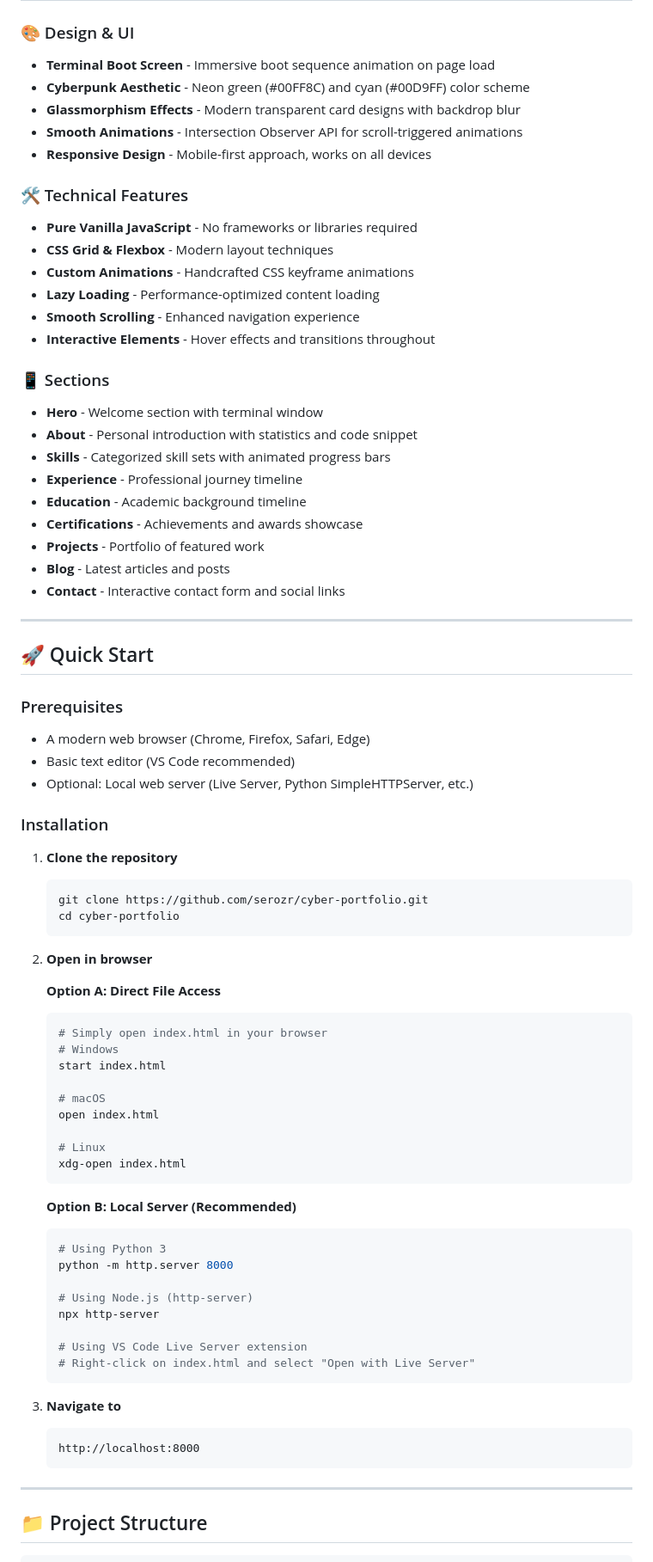
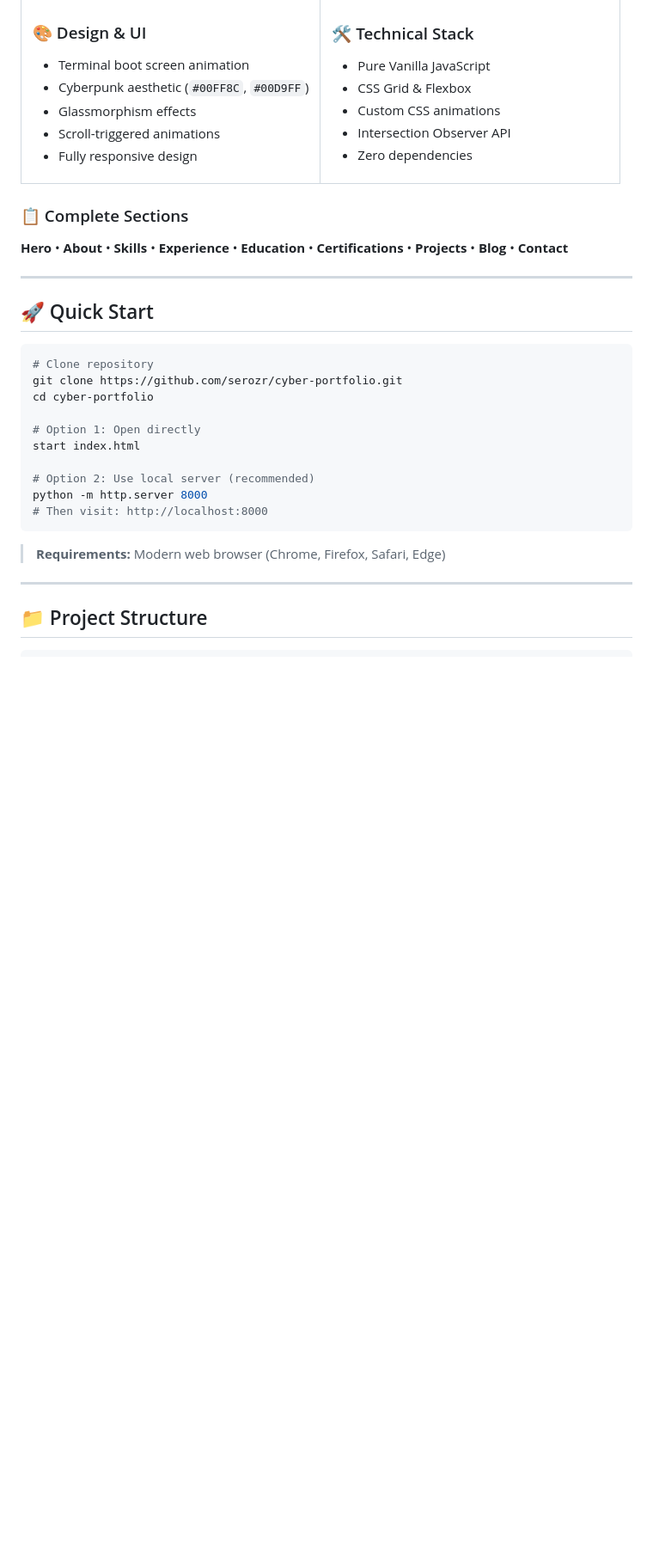
Before and after one commit to serozr/cyber-portfolio, a Markdown page: README.md, the part around the change printed below. Shown: that part at 86% size. Drawn GitHub-style; blank space fills up the shorter version.

````diff
--- a/README.md
+++ b/README.md
@@ -23,77 +28,45 @@
 ### 🎨 Design & UI
-- **Terminal Boot Screen** - Immersive boot sequence animation on page load
-- **Cyberpunk Aesthetic** - Neon green (#00FF8C) and cyan (#00D9FF) color scheme
-- **Glassmorphism Effects** - Modern transparent card designs with backdrop blur
-- **Smooth Animations** - Intersection Observer API for scroll-triggered animations
-- **Responsive Design** - Mobile-first approach, works on all devices
+- Terminal boot screen animation
+- Cyberpunk aesthetic (`#00FF8C`, `#00D9FF`)
+- Glassmorphism effects
+- Scroll-triggered animations
+- Fully responsive design
 
-### 🛠️ Technical Features
-- **Pure Vanilla JavaScript** - No frameworks or libraries required
-- **CSS Grid & Flexbox** - Modern layout techniques
-- **Custom Animations** - Handcrafted CSS keyframe animations
-- **Lazy Loading** - Performance-optimized content loading
-- **Smooth Scrolling** - Enhanced navigation experience
-- **Interactive Elements** - Hover effects and transitions throughout
+</td>
+<td width="50%">
 
-### 📱 Sections
-- **Hero** - Welcome section with terminal window
-- **About** - Personal introduction with statistics and code snippet
-- **Skills** - Categorized skill sets with animated progress bars
-- **Experience** - Professional journey timeline
-- **Education** - Academic background timeline
-- **Certifications** - Achievements and awards showcase
-- **Projects** - Portfolio of featured work
-- **Blog** - Latest articles and posts
-- **Contact** - Interactive contact form and social links
+### 🛠️ Technical Stack
+- Pure Vanilla JavaScript
+- CSS Grid & Flexbox
+- Custom CSS animations
+- Intersection Observer API
+- Zero dependencies
+
+</td>
+</tr>
+</table>
+
+### 📋 Complete Sections
+**Hero** • **About** • **Skills** • **Experience** • **Education** • **Certifications** • **Projects** • **Blog** • **Contact**
 
 ---
 
 ## 🚀 Quick Start
 
-### Prerequisites
-- A modern web browser (Chrome, Firefox, Safari, Edge)
-- Basic text editor (VS Code recommended)
-- Optional: Local web server (Live Server, Python SimpleHTTPServer, etc.)
+```bash
+# Clone repository
+git clone https://github.com/serozr/cyber-portfolio.git
+cd cyber-portfolio
 
-### Installation
+# Option 1: Open directly
+start index.html
 
-1. **Clone the repository**
-   ```bash
-   git clone https://github.com/serozr/cyber-portfolio.git
-   cd cyber-portfolio
-   ```
+# Option 2: Use local server (recommended)
+python -m http.server 8000
+# Then visit: http://localhost:8000
+```
 
-2. **Open in browser**
-
-   **Option A: Direct File Access**
-   ```bash
-   # Simply open index.html in your browser
-   # Windows
-   start index.html
-
-   # macOS
-   open index.html
-
-   # Linux
-   xdg-open index.html
-   ```
-
-   **Option B: Local Server (Recommended)**
-   ```bash
-   # Using Python 3
-   python -m http.server 8000
-
-   # Using Node.js (http-server)
-   npx http-server
-
-   # Using VS Code Live Server extension
-   # Right-click on index.html and select "Open with Live Server"
-   ```
-
-3. **Navigate to**
-   ```
-   http://localhost:8000
-   ```
+> **Requirements:** Modern web browser (Chrome, Firefox, Safari, Edge)
 
 ---
 
````
Also changed, not shown: other parts of README.md (+51 -124 lines).
